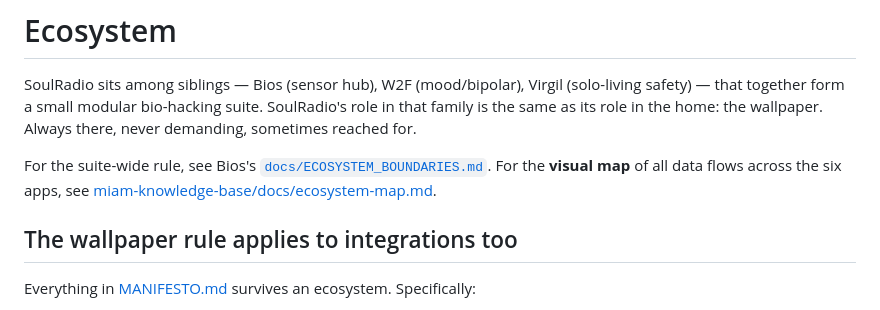
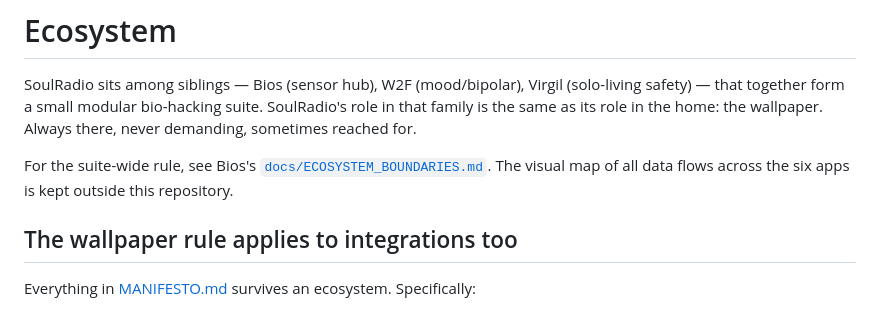
Before and after one commit to thdelmas/SoulRadio, a Markdown page: docs/ECOSYSTEM.md, the part around one of its changes. GitHub-like rendering.

Commit message:
Drop references outside the repository
Co-Authored-By: Claude Fable 5.1 <noreply@anthropic.com>

```diff
--- a/docs/ECOSYSTEM.md
+++ b/docs/ECOSYSTEM.md
@@ -7,9 +7,9 @@ in the home: the wallpaper. Always there, never demanding, sometimes
 reached for.
 
 For the suite-wide rule, see Bios's
-[`docs/ECOSYSTEM_BOUNDARIES.md`](../../Bios/docs/ECOSYSTEM_BOUNDARIES.md).
-For the **visual map** of all data flows across the six apps, see
-[miam-knowledge-base/docs/ecosystem-map.md](https://github.com/mi4m/miam-knowledge-base/blob/main/docs/ecosystem-map.md).
+[`docs/ECOSYSTEM_BOUNDARIES.md`](https://github.com/thdelmas/Bios/blob/main/docs/ECOSYSTEM_BOUNDARIES.md).
+The visual map of all data flows across the six apps is kept outside this
+repository.
 
 ## The wallpaper rule applies to integrations too
 
```
Also changed, not shown: other parts of docs/ECOSYSTEM.md (+1 -1 lines), CLAUDE.md (+2 -2 lines).
